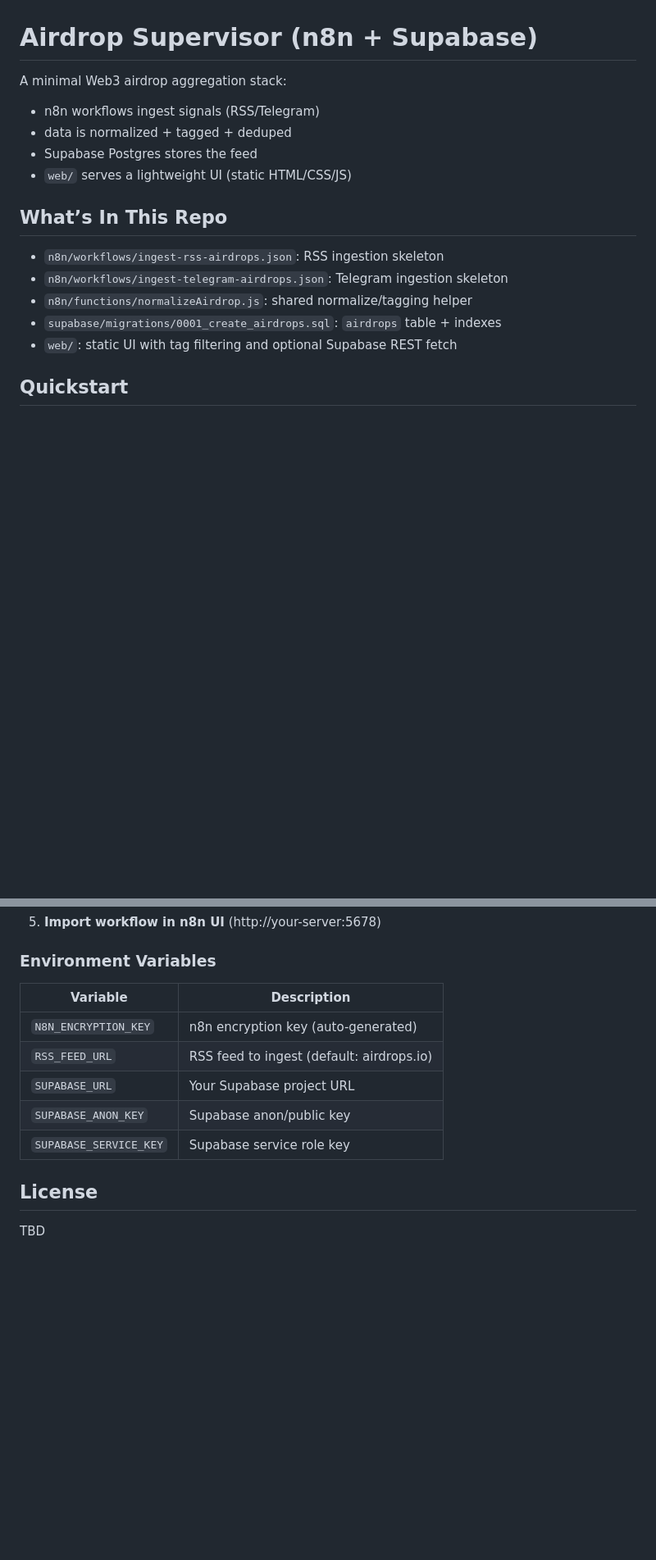
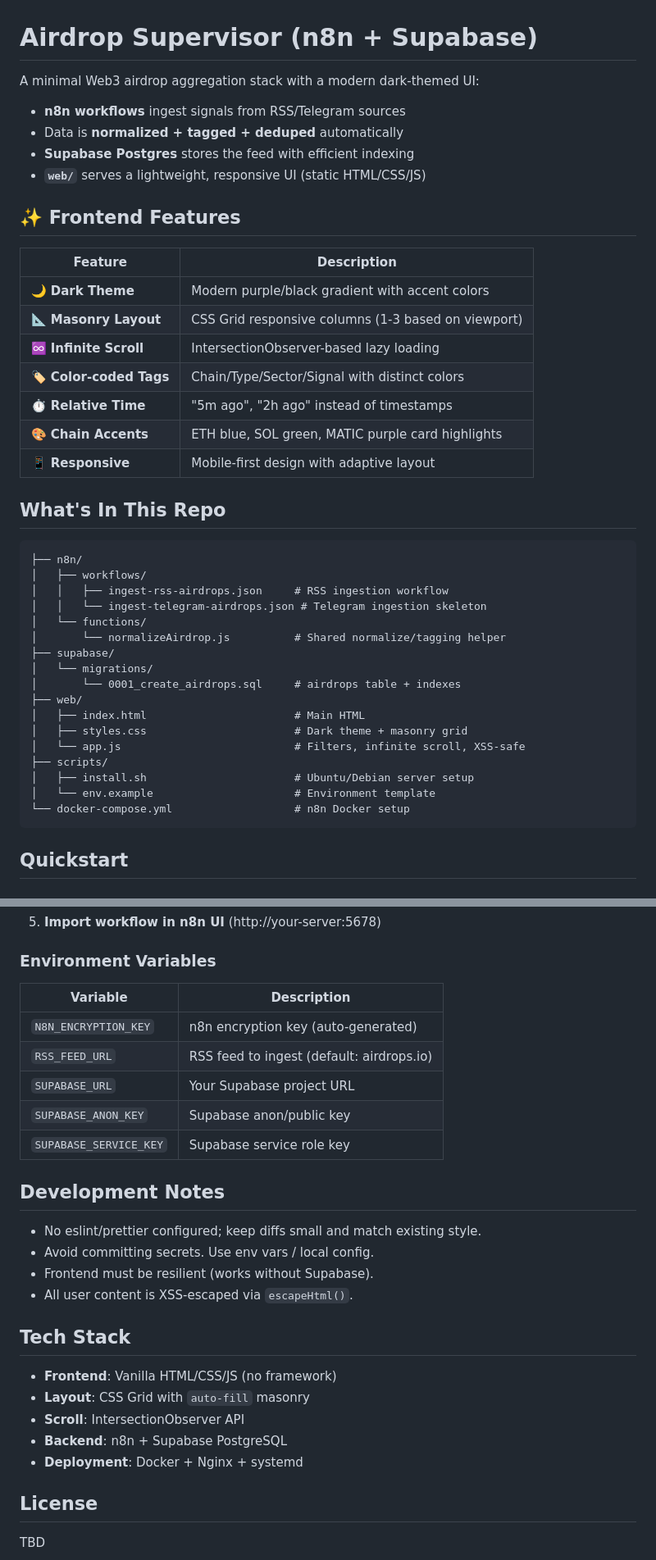
Before and after one commit to RazorKingdom/airdrop-supervisor-n8n, a Markdown page: README.md, 2 parts joined by grey strips. Shown at 82% size. GitHub-like rendering; blank space fills up the shorter version.

Commit message:
docs: update README with new frontend features
- Add frontend features table (dark theme, masonry, infinite scroll)
- Document tag system with category examples
- Add project structure tree
- Include tech stack section
- Update development notes with XSS info

````diff
--- a/README.md
+++ b/README.md
@@ -1,19 +1,45 @@
 # Airdrop Supervisor (n8n + Supabase)
 
-A minimal Web3 airdrop aggregation stack:
+A minimal Web3 airdrop aggregation stack with a modern dark-themed UI:
 
-- n8n workflows ingest signals (RSS/Telegram)
-- data is normalized + tagged + deduped
-- Supabase Postgres stores the feed
-- `web/` serves a lightweight UI (static HTML/CSS/JS)
+- **n8n workflows** ingest signals from RSS/Telegram sources
+- Data is **normalized + tagged + deduped** automatically
+- **Supabase Postgres** stores the feed with efficient indexing
+- **`web/`** serves a lightweight, responsive UI (static HTML/CSS/JS)
 
-## What’s In This Repo
+## ✨ Frontend Features
 
-- `n8n/workflows/ingest-rss-airdrops.json`: RSS ingestion skeleton
-- `n8n/workflows/ingest-telegram-airdrops.json`: Telegram ingestion skeleton
-- `n8n/functions/normalizeAirdrop.js`: shared normalize/tagging helper
-- `supabase/migrations/0001_create_airdrops.sql`: `airdrops` table + indexes
-- `web/`: static UI with tag filtering and optional Supabase REST fetch
+| Feature                | Description                                         |
+| ---------------------- | --------------------------------------------------- |
+| 🌙 **Dark Theme**       | Modern purple/black gradient with accent colors     |
+| 📐 **Masonry Layout**   | CSS Grid responsive columns (1-3 based on viewport) |
+| ♾️ **Infinite Scroll**  | IntersectionObserver-based lazy loading             |
+| 🏷️ **Color-coded Tags** | Chain/Type/Sector/Signal with distinct colors       |
+| ⏱️ **Relative Time**    | "5m ago", "2h ago" instead of timestamps            |
+| 🎨 **Chain Accents**    | ETH blue, SOL green, MATIC purple card highlights   |
+| 📱 **Responsive**       | Mobile-first design with adaptive layout            |
+
+## What's In This Repo
+
+```
+├── n8n/
+│   ├── workflows/
+│   │   ├── ingest-rss-airdrops.json     # RSS ingestion workflow
+│   │   └── ingest-telegram-airdrops.json # Telegram ingestion skeleton
+│   └── functions/
+│       └── normalizeAirdrop.js          # Shared normalize/tagging helper
+├── supabase/
+│   └── migrations/
+│       └── 0001_create_airdrops.sql     # airdrops table + indexes
+├── web/
+│   ├── index.html                       # Main HTML
+│   ├── styles.css                       # Dark theme + masonry grid
+│   └── app.js                           # Filters, infinite scroll, XSS-safe
+├── scripts/
+│   ├── install.sh                       # Ubuntu/Debian server setup
+│   └── env.example                      # Environment template
+└── docker-compose.yml                   # n8n Docker setup
+```
 
 ## Quickstart
 
@@ -112,13 +143,28 @@ The script will:
 
 ### Environment Variables
 
-| Variable | Description |
-|----------|-------------|
-| `N8N_ENCRYPTION_KEY` | n8n encryption key (auto-generated) |
-| `RSS_FEED_URL` | RSS feed to ingest (default: airdrops.io) |
-| `SUPABASE_URL` | Your Supabase project URL |
-| `SUPABASE_ANON_KEY` | Supabase anon/public key |
-| `SUPABASE_SERVICE_KEY` | Supabase service role key |
+| Variable               | Description                               |
+| ---------------------- | ----------------------------------------- |
+| `N8N_ENCRYPTION_KEY`   | n8n encryption key (auto-generated)       |
+| `RSS_FEED_URL`         | RSS feed to ingest (default: airdrops.io) |
+| `SUPABASE_URL`         | Your Supabase project URL                 |
+| `SUPABASE_ANON_KEY`    | Supabase anon/public key                  |
+| `SUPABASE_SERVICE_KEY` | Supabase service role key                 |
+
+## Development Notes
+
+- No eslint/prettier configured; keep diffs small and match existing style.
+- Avoid committing secrets. Use env vars / local config.
+- Frontend must be resilient (works without Supabase).
+- All user content is XSS-escaped via `escapeHtml()`.
+
+## Tech Stack
+
+- **Frontend**: Vanilla HTML/CSS/JS (no framework)
+- **Layout**: CSS Grid with `auto-fill` masonry
+- **Scroll**: IntersectionObserver API
+- **Backend**: n8n + Supabase PostgreSQL
+- **Deployment**: Docker + Nginx + systemd
 
 ## License
 
````
Also changed, not shown: other parts of README.md (+11 -6 lines).
